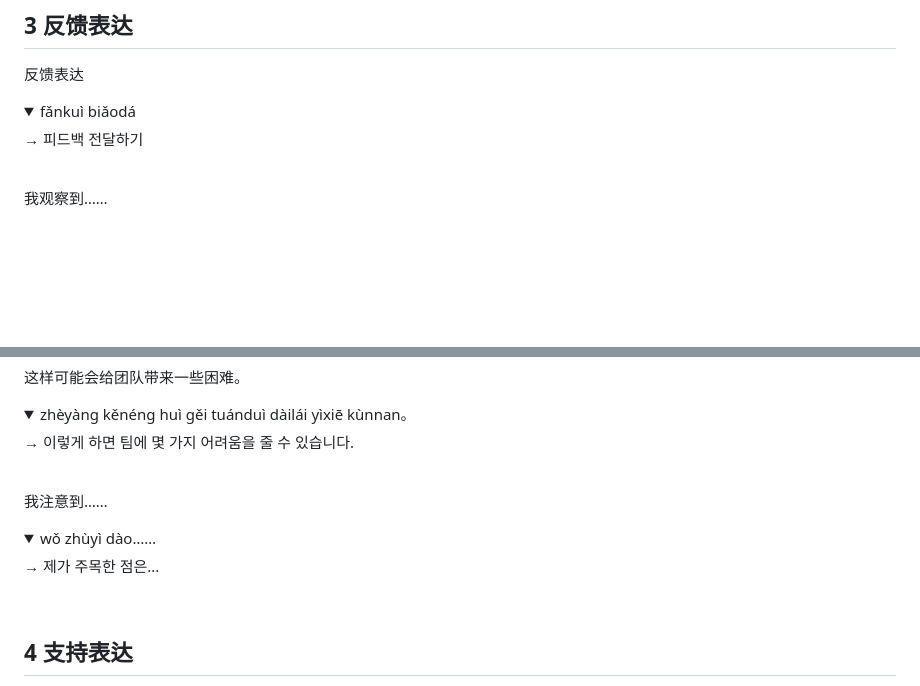
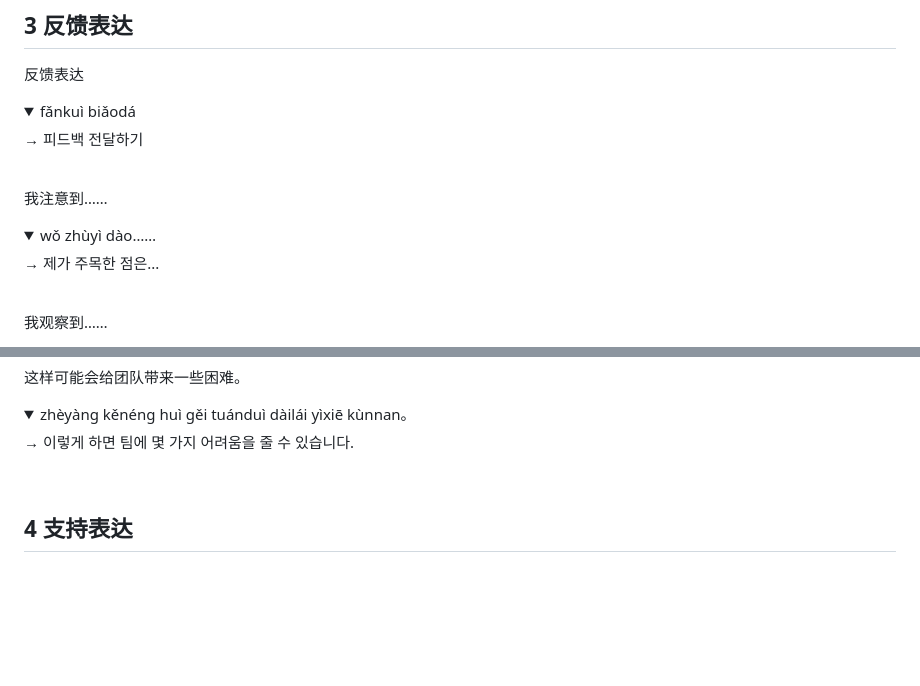
Before and after one commit to JunhwanPark/2026_SGPL_Chinese, a Markdown page: data/study/05-01.md, 2 parts joined by grey strips. Rendered like a GitHub page; folded sections open; blank space fills up the shorter version.

```diff
--- a/data/study/05-01.md
+++ b/data/study/05-01.md
@@ -272,6 +272,10 @@
 
 <details><summary>fǎnkuì biǎodá</summary>→ 피드백 전달하기</details><br>
 
+我注意到……
+
+<details><summary>wǒ zhùyì dào……</summary>→ 제가 주목한 점은...</details><br>
+
 我观察到……
 
 <details><summary>wǒ guānchá dào……</summary>→ 제가 관찰한 바로는...</details><br>
@@ -291,10 +295,6 @@
 这样可能会给团队带来一些困难。
 
 <details><summary>zhèyàng kěnéng huì gěi tuánduì dàilái yìxiē kùnnan。</summary>→ 이렇게 하면 팀에 몇 가지 어려움을 줄 수 있습니다.</details><br>
-
-我注意到……
-
-<details><summary>wǒ zhùyì dào……</summary>→ 제가 주목한 점은...</details><br>
 
 ## 4 支持表达
 
```
Also changed, not shown: data/study/05-03.md (+36 -72 lines).
